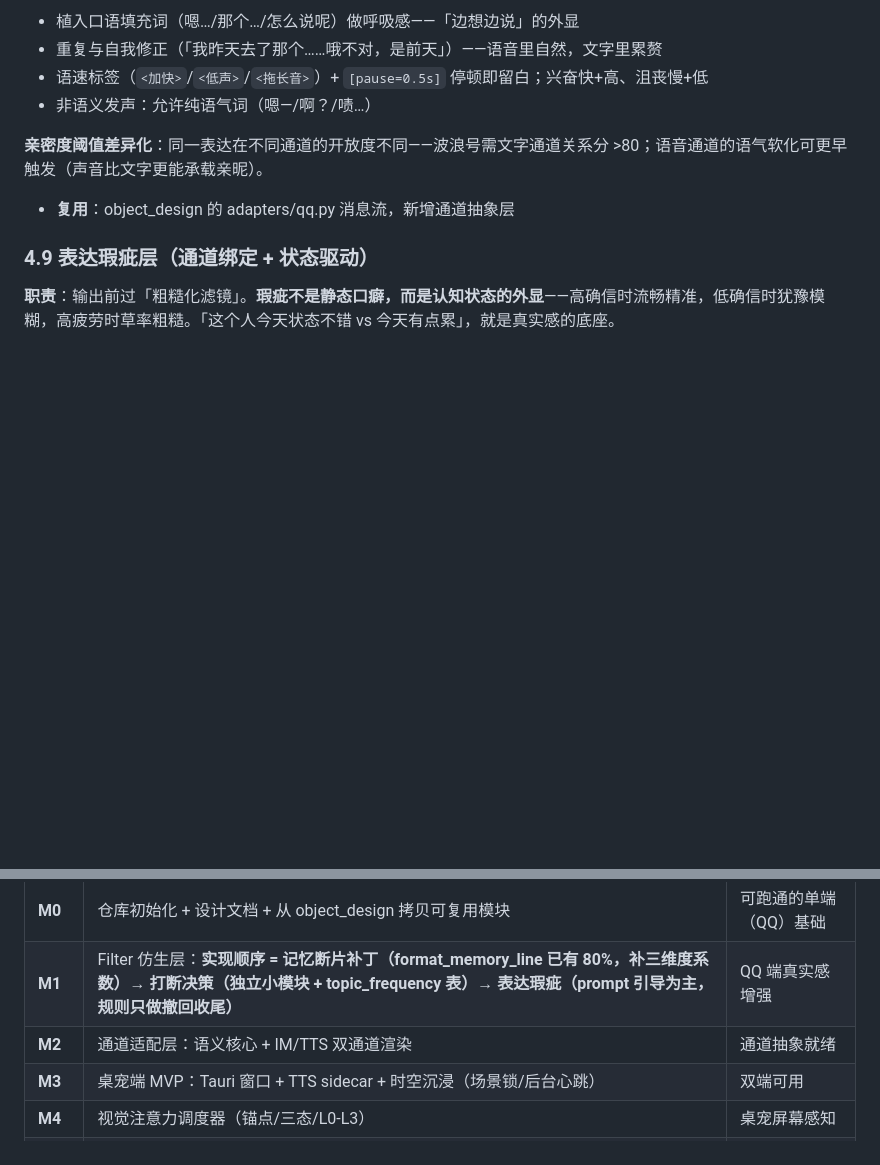
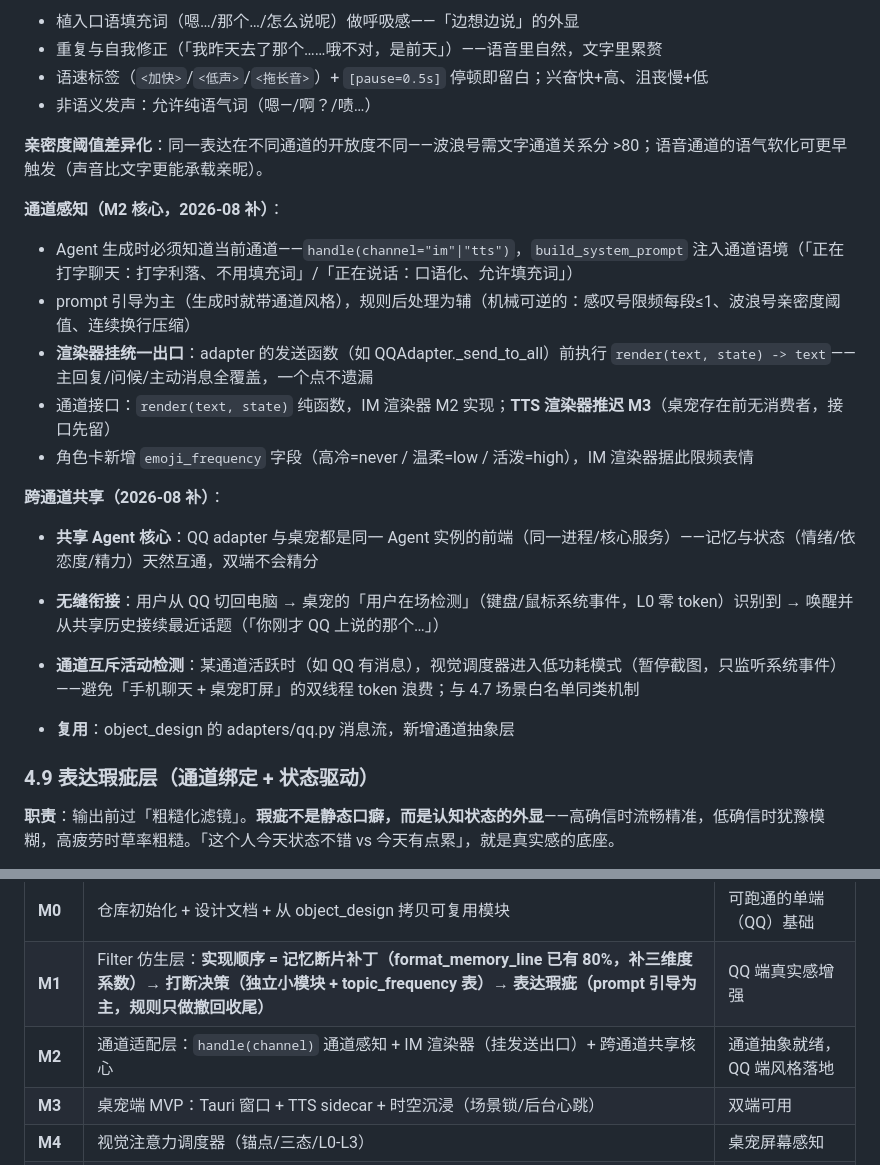
Before and after one commit to KamisugiMizuki/veranima-companion, a Markdown page: docs/DESIGN.md, 2 parts joined by grey strips. GitHub-like rendering; blank space fills up the shorter version.

Commit message:
docs: M2 改进 + 跨通道共享设计——通道感知/统一渲染出口/双端互通
- M2 四改进：handle(channel) 通道感知、渲染器挂发送统一出口、TTS 渲染器推迟 M3、角色卡 emoji_frequency
- 跨通道共享：共享 Agent 核心（记忆+状态互通）、用户在场检测接续话题、通道互斥活动检测省 token

```diff
--- a/docs/DESIGN.md
+++ b/docs/DESIGN.md
@@ -249,6 +249,18 @@ QQ 里是「打字利落但有温度的朋友」，桌宠里是「坐在旁边
 
 **亲密度阈值差异化**：同一表达在不同通道的开放度不同——波浪号需文字通道关系分 >80；语音通道的语气软化可更早触发（声音比文字更能承载亲昵）。
 
+**通道感知（M2 核心，2026-08 补）**：
+- Agent 生成时必须知道当前通道——`handle(channel="im"|"tts")`，`build_system_prompt` 注入通道语境（「正在打字聊天：打字利落、不用填充词」/「正在说话：口语化、允许填充词」）
+- prompt 引导为主（生成时就带通道风格），规则后处理为辅（机械可逆的：感叹号限频每段≤1、波浪号亲密度阈值、连续换行压缩）
+- **渲染器挂统一出口**：adapter 的发送函数（如 QQAdapter._send_to_all）前执行 `render(text, state) -> text`——主回复/问候/主动消息全覆盖，一个点不遗漏
+- 通道接口：`render(text, state)` 纯函数，IM 渲染器 M2 实现；**TTS 渲染器推迟 M3**（桌宠存在前无消费者，接口先留）
+- 角色卡新增 `emoji_frequency` 字段（高冷=never / 温柔=low / 活泼=high），IM 渲染器据此限频表情
+
+**跨通道共享（2026-08 补）**：
+- **共享 Agent 核心**：QQ adapter 与桌宠都是同一 Agent 实例的前端（同一进程/核心服务）——记忆与状态（情绪/依恋度/精力）天然互通，双端不会精分
+- **无缝衔接**：用户从 QQ 切回电脑 → 桌宠的「用户在场检测」（键盘/鼠标系统事件，L0 零 token）识别到 → 唤醒并从共享历史接续最近话题（「你刚才 QQ 上说的那个…」）
+- **通道互斥活动检测**：某通道活跃时（如 QQ 有消息），视觉调度器进入低功耗模式（暂停截图，只监听系统事件）——避免「手机聊天 + 桌宠盯屏」的双线程 token 浪费；与 4.7 场景白名单同类机制
+
 - **复用**：object_design 的 adapters/qq.py 消息流，新增通道抽象层
 
 ### 4.9 表达瑕疵层（通道绑定 + 状态驱动）
@@ -319,7 +331,7 @@ QQ 里是「打字利落但有温度的朋友」，桌宠里是「坐在旁边
 | --- | --- | --- |
 | **M0** | 仓库初始化 + 设计文档 + 从 object_design 拷贝可复用模块 | 可跑通的单端（QQ）基础 |
 | **M1** | Filter 仿生层：**实现顺序 = 记忆断片补丁（format_memory_line 已有 80%，补三维度系数）→ 打断决策（独立小模块 + topic_frequency 表）→ 表达瑕疵（prompt 引导为主，规则只做撤回收尾）** | QQ 端真实感增强 |
-| **M2** | 通道适配层：语义核心 + IM/TTS 双通道渲染 | 通道抽象就绪 |
+| **M2** | 通道适配层：`handle(channel)` 通道感知 + IM 渲染器（挂发送出口）+ 跨通道共享核心 | 通道抽象就绪，QQ 端风格落地 |
 | **M3** | 桌宠端 MVP：Tauri 窗口 + TTS sidecar + 时空沉浸（场景锁/后台心跳） | 双端可用 |
 | **M4** | 视觉注意力调度器（锚点/三态/L0-L3） | 桌宠屏幕感知 |
 | **M5** | 需求翻译层 + 桌面 Agent（暂缓项，独立系统） | 任务管道 |
```
